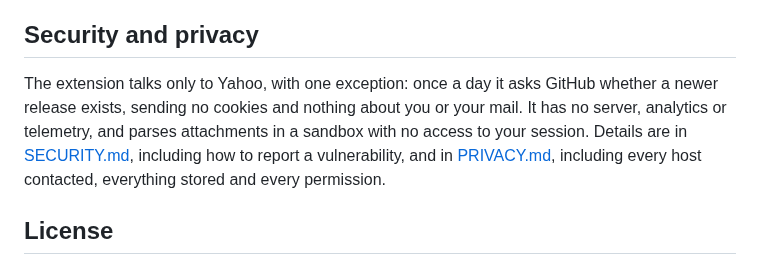
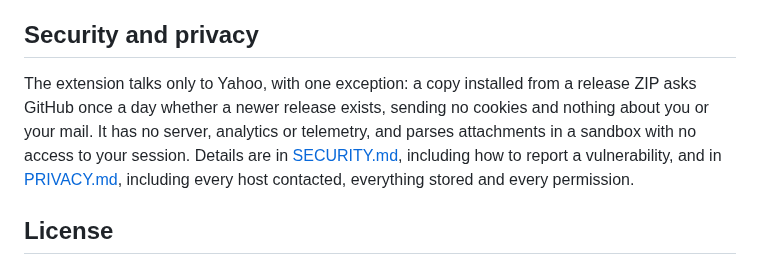
Before and after one commit to gdevic/baltazar-mail, a Markdown page: README.md, the part around the change. Drawn GitHub-style.

```diff
--- a/README.md
+++ b/README.md
@@ -44,7 +44,7 @@ To publish a release, set `version` in `ext/manifest.json`, commit, and push a m
 Baltazar Mail relies on an undocumented Yahoo API that can change at any time; what is known about it is in `docs/yahoo-v3.md`.
 ## Security and privacy
 
-The extension talks only to Yahoo, with one exception: once a day it asks GitHub whether a newer release exists, sending no cookies and nothing about you or your mail. It has no server, analytics or telemetry, and parses attachments in a sandbox with no access to your session. Details are in [SECURITY.md](SECURITY.md), including how to report a vulnerability, and in [PRIVACY.md](PRIVACY.md), including every host contacted, everything stored and every permission.
+The extension talks only to Yahoo, with one exception: a copy installed from a release ZIP asks GitHub once a day whether a newer release exists, sending no cookies and nothing about you or your mail. It has no server, analytics or telemetry, and parses attachments in a sandbox with no access to your session. Details are in [SECURITY.md](SECURITY.md), including how to report a vulnerability, and in [PRIVACY.md](PRIVACY.md), including every host contacted, everything stored and every permission.
 
 ## License
 
```
Also changed, not shown: PRIVACY.md (+2 -2 lines), SECURITY.md (+1 -1 lines), store/LISTING.md (added, +85 -0 lines), store/logo-300.png (added), store/screenshots/dark.png (added), store/screenshots/light.png (added), store/screenshots/settings.png (added), store/screenshots/viewer.png (added), 2 other files.
